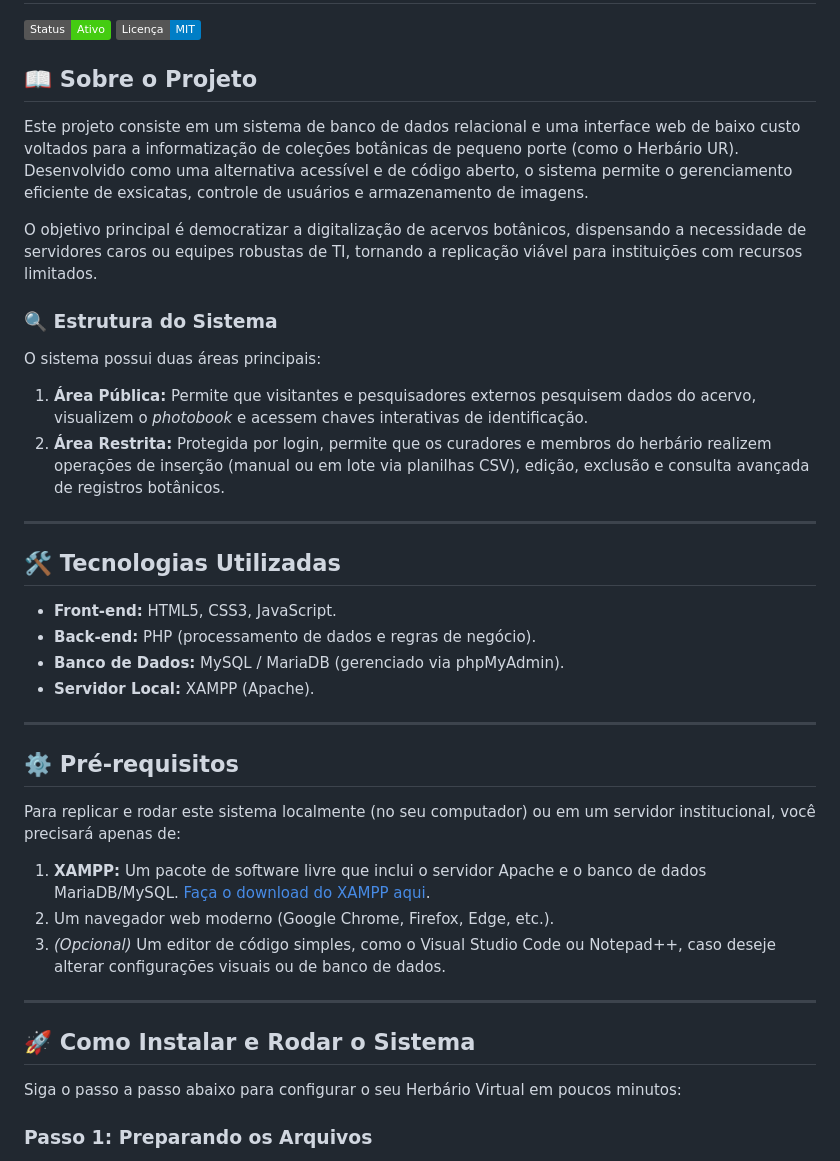
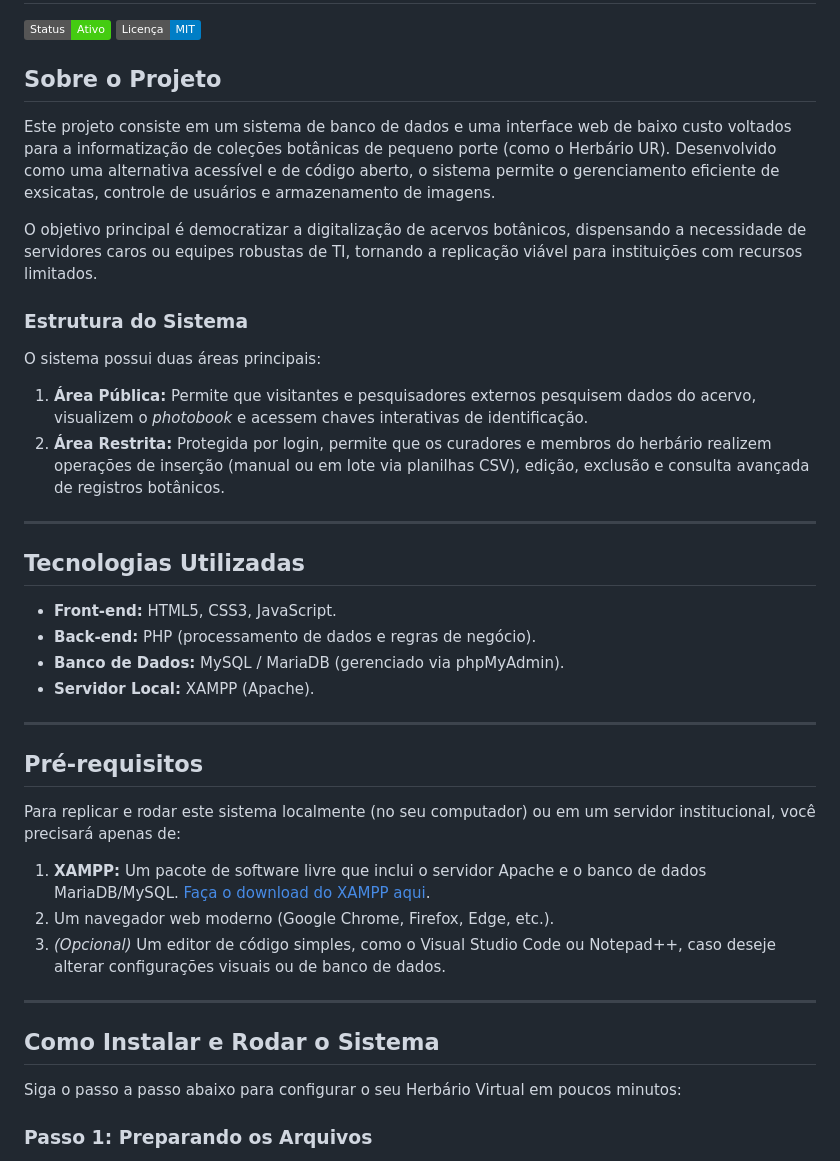
Before and after one commit to BotSouzaDP/Herbario-Virtual, a Markdown page: README.md, the part around one of its changes. Rendered like a GitHub page; badges without logos.

Commit message:
Fix formatting and update project description in README

```diff
--- a/README.md
+++ b/README.md
@@ -3,19 +3,19 @@
 ![Status](https://img.shields.io/badge/Status-Ativo-success)
 ![Licença](https://img.shields.io/badge/Licen%C3%A7a-MIT-blue)
 
-## 📖 Sobre o Projeto
-Este projeto consiste em um sistema de banco de dados relacional e uma interface web de baixo custo voltados para a informatização de coleções botânicas de pequeno porte (como o Herbário UR). Desenvolvido como uma alternativa acessível e de código aberto, o sistema permite o gerenciamento eficiente de exsicatas, controle de usuários e armazenamento de imagens.
+##  Sobre o Projeto
+Este projeto consiste em um sistema de banco de dados e uma interface web de baixo custo voltados para a informatização de coleções botânicas de pequeno porte (como o Herbário UR). Desenvolvido como uma alternativa acessível e de código aberto, o sistema permite o gerenciamento eficiente de exsicatas, controle de usuários e armazenamento de imagens.
 
 O objetivo principal é democratizar a digitalização de acervos botânicos, dispensando a necessidade de servidores caros ou equipes robustas de TI, tornando a replicação viável para instituições com recursos limitados.
 
-### 🔍 Estrutura do Sistema
+###  Estrutura do Sistema
 O sistema possui duas áreas principais:
 1. **Área Pública:** Permite que visitantes e pesquisadores externos pesquisem dados do acervo, visualizem o *photobook* e acessem chaves interativas de identificação.
 2. **Área Restrita:** Protegida por login, permite que os curadores e membros do herbário realizem operações de inserção (manual ou em lote via planilhas CSV), edição, exclusão e consulta avançada de registros botânicos.
 
 ---
 
-## 🛠 Tecnologias Utilizadas
+##  Tecnologias Utilizadas
 * **Front-end:** HTML5, CSS3, JavaScript.
 * **Back-end:** PHP (processamento de dados e regras de negócio).
 * **Banco de Dados:** MySQL / MariaDB (gerenciado via phpMyAdmin).
@@ -23,7 +23,7 @@ O sistema possui duas áreas principais:
 
 ---
 
-## ⚙️ Pré-requisitos
+##  Pré-requisitos
 Para replicar e rodar este sistema localmente (no seu computador) ou em um servidor institucional, você precisará apenas de:
 
 1. **XAMPP:** Um pacote de software livre que inclui o servidor Apache e o banco de dados MariaDB/MySQL. [Faça o download do XAMPP aqui](https://www.apachefriends.org/pt_br/index.html).
@@ -32,7 +32,7 @@ Para replicar e rodar este sistema localmente (no seu computador) ou em um servi
 
 ---
 
-## 🚀 Como Instalar e Rodar o Sistema
+##  Como Instalar e Rodar o Sistema
 
 Siga o passo a passo abaixo para configurar o seu Herbário Virtual em poucos minutos:
 
```
Also changed, not shown: other parts of README.md (+4 -4 lines).
